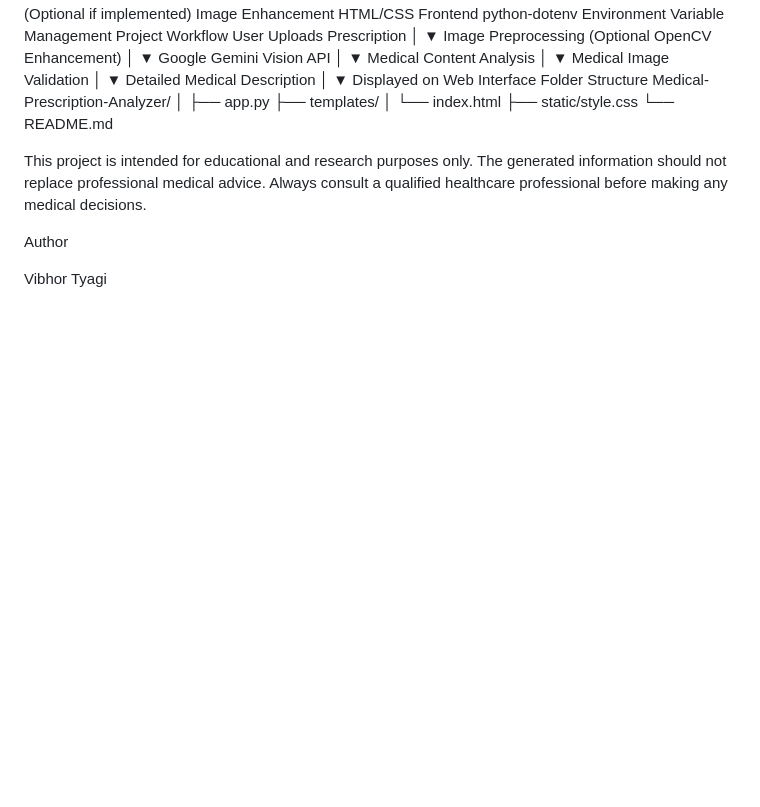
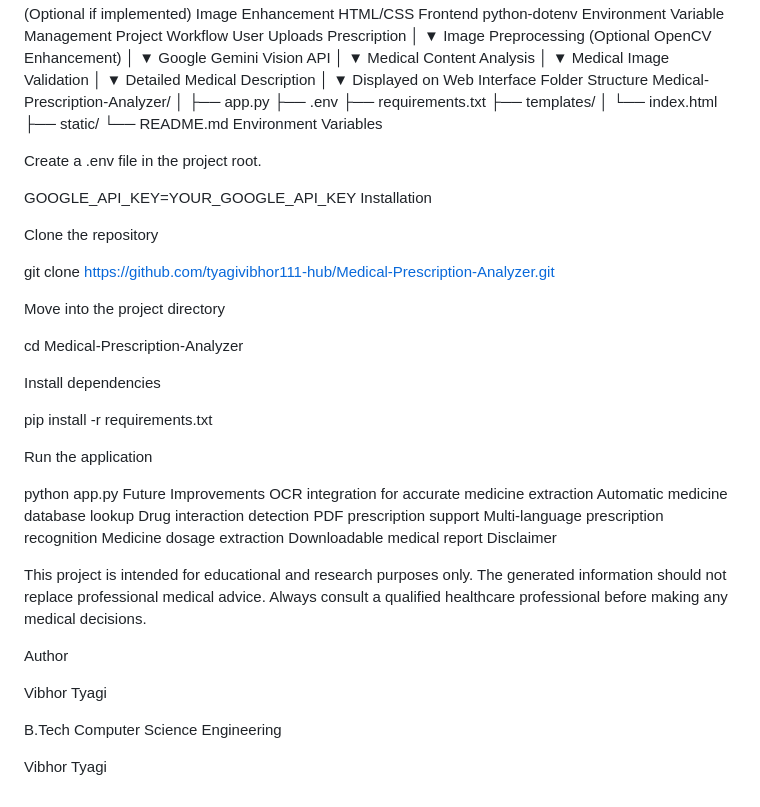
Before and after one commit to tyagivibhor111-hub/Medical-Prescription-Image-Enhancer-Analyzer, a Markdown page: Readme.md, the part around one of its changes. Drawn GitHub-style; blank space fills up the shorter version.

Commit message:
Enhance README with environment variables and author details
Added environment variables section and updated author information.

```diff
--- a/Readme.md
+++ b/Readme.md
@@ -74,14 +74,50 @@ Folder Structure
 Medical-Prescription-Analyzer/
 │
 ├── app.py
+├── .env
+├── requirements.txt
 ├── templates/
 │   └── index.html
-├── static/style.css
+├── static/
 └── README.md
+Environment Variables
 
+Create a .env file in the project root.
+
+GOOGLE_API_KEY=YOUR_GOOGLE_API_KEY
+Installation
+
+Clone the repository
+
+git clone https://github.com/tyagivibhor111-hub/Medical-Prescription-Analyzer.git
+
+Move into the project directory
+
+cd Medical-Prescription-Analyzer
+
+Install dependencies
+
+pip install -r requirements.txt
+
+Run the application
+
+python app.py
+Future Improvements
+OCR integration for accurate medicine extraction
+Automatic medicine database lookup
+Drug interaction detection
+PDF prescription support
+Multi-language prescription recognition
+Medicine dosage extraction
+Downloadable medical report
+Disclaimer
 
 This project is intended for educational and research purposes only. The generated information should not replace professional medical advice. Always consult a qualified healthcare professional before making any medical decisions.
 
 Author
 
 Vibhor Tyagi
+
+B.Tech Computer Science Engineering
+
+Vibhor Tyagi
```
Also changed, not shown: other parts of Readme.md (+1 -1 lines).
